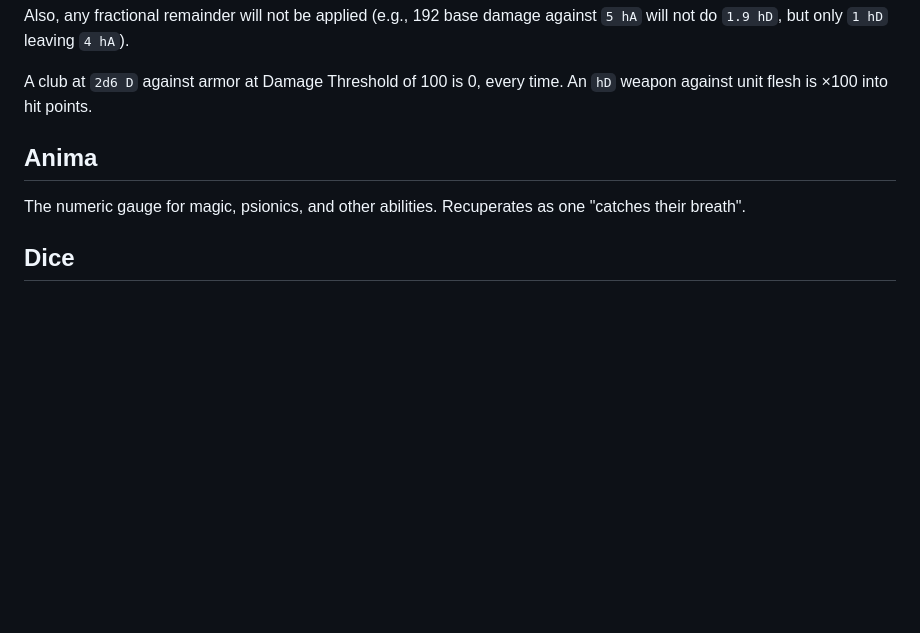
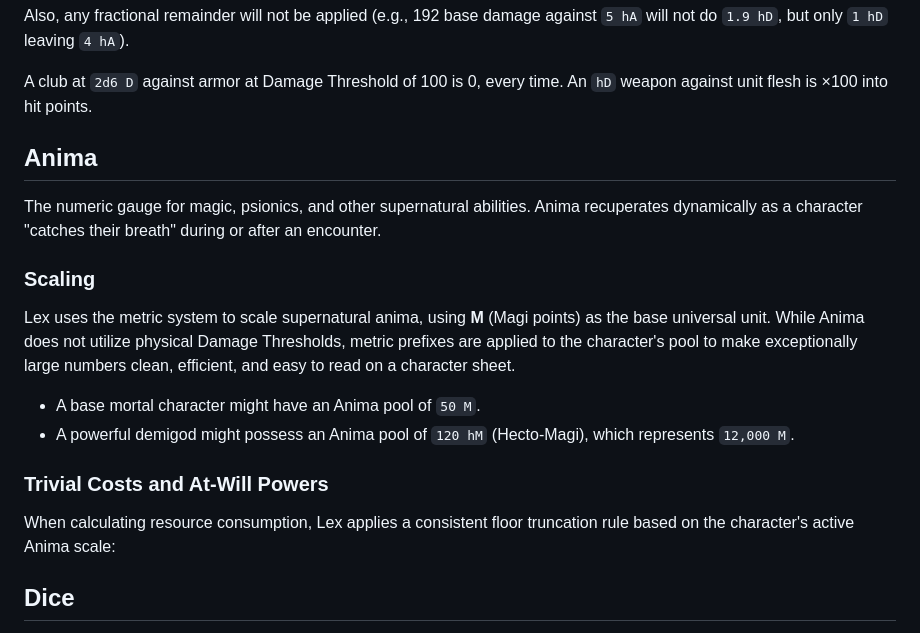
Before and after one commit to rschristopher/Lex, a Markdown page: docs/universal-system.md, the part around the change. Drawn GitHub-style; blank space fills up the shorter version.

```diff
--- a/docs/universal-system.md
+++ b/docs/universal-system.md
@@ -166,11 +166,24 @@ A club at `2d6 D` against armor at Damage Threshold of 100 is 0, every time.
 An `hD` weapon against unit flesh is ×100 into hit points.
 
 
+## Anima
+
+The numeric gauge for magic, psionics, and other supernatural abilities. Anima recuperates dynamically as a character "catches their breath" during or after an encounter.
+
+### Scaling
+
+Lex uses the metric system to scale supernatural anima, using **M** (Magi points) as the base universal unit. While Anima does not utilize physical Damage Thresholds, metric prefixes are applied to the character's pool to make exceptionally large numbers clean, efficient, and easy to read on a character sheet.
+
+*   A base mortal character might have an Anima pool of `50 M`.
+*   A powerful demigod might possess an Anima pool of `120 hM` (Hecto-Magi), which represents `12,000 M`.
+
+### Trivial Costs and At-Will Powers
+
+When calculating resource consumption, Lex applies a consistent floor truncation rule based on the character's active Anima scale:
 
 
-## Anima
 
-The numeric gauge for magic, psionics, and other abilities. Recuperates as one "catches their breath".
+
 
 
 ## Dice
```
